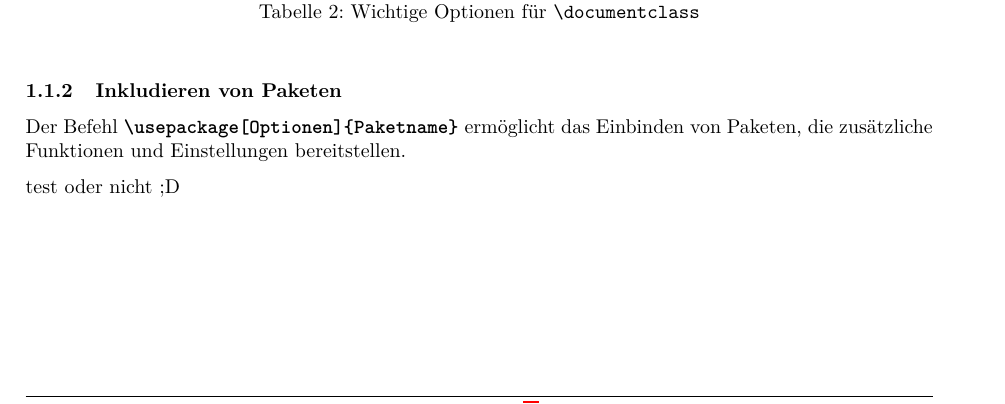
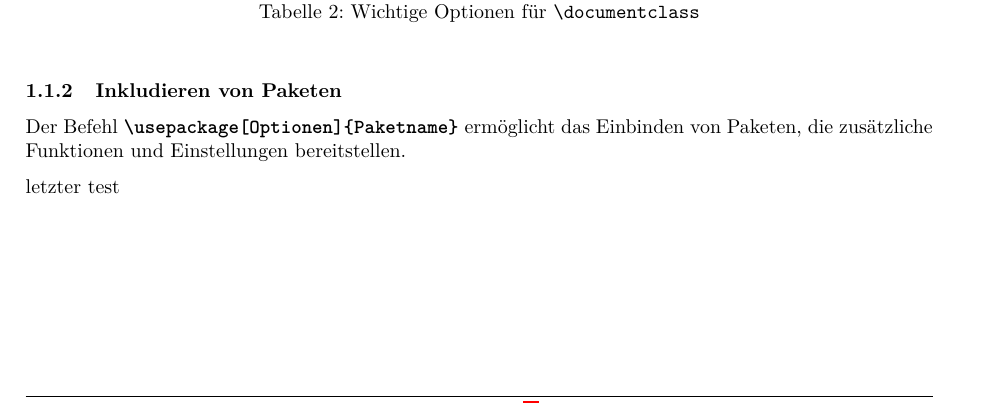
Before and after one commit to svehreschild/Latex_Anleitung, a LaTeX document (main.tex, which reads kapitel/erste_schritte.tex): part of page 3 of 4, cut so that both start at the same text. Compiled offline with pdfLaTeX.

Commit message:
letzter test

```diff
--- a/kapitel/erste_schritte.tex
+++ b/kapitel/erste_schritte.tex
@@ -17,7 +17,7 @@ Mögliche Optionen sind:
 Der Befehl \textbf{\texttt{\textbackslash usepackage[Optionen]\{Paketname\}}} ermöglicht das Einbinden von Paketen, die zusätzliche Funktionen und Einstellungen bereitstellen.
 
 
-test oder nicht ;D
+letzter test
 
 
 \newpage
```
